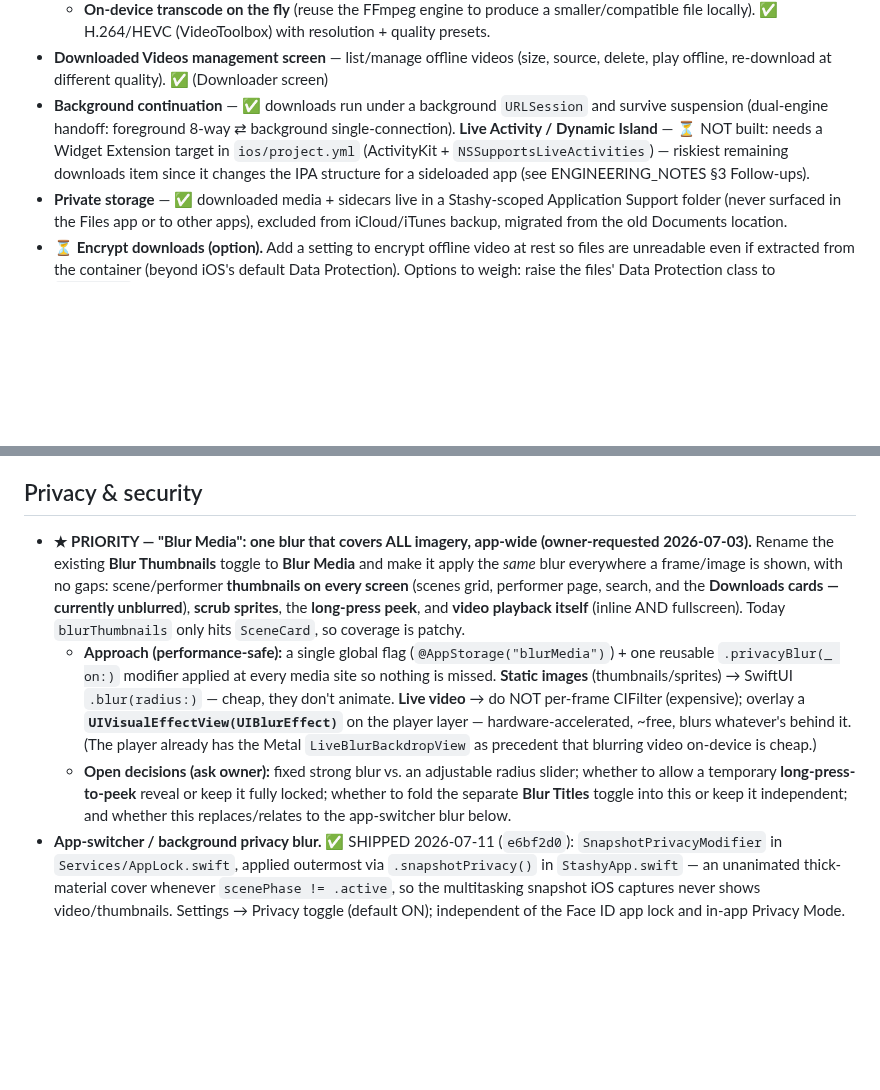
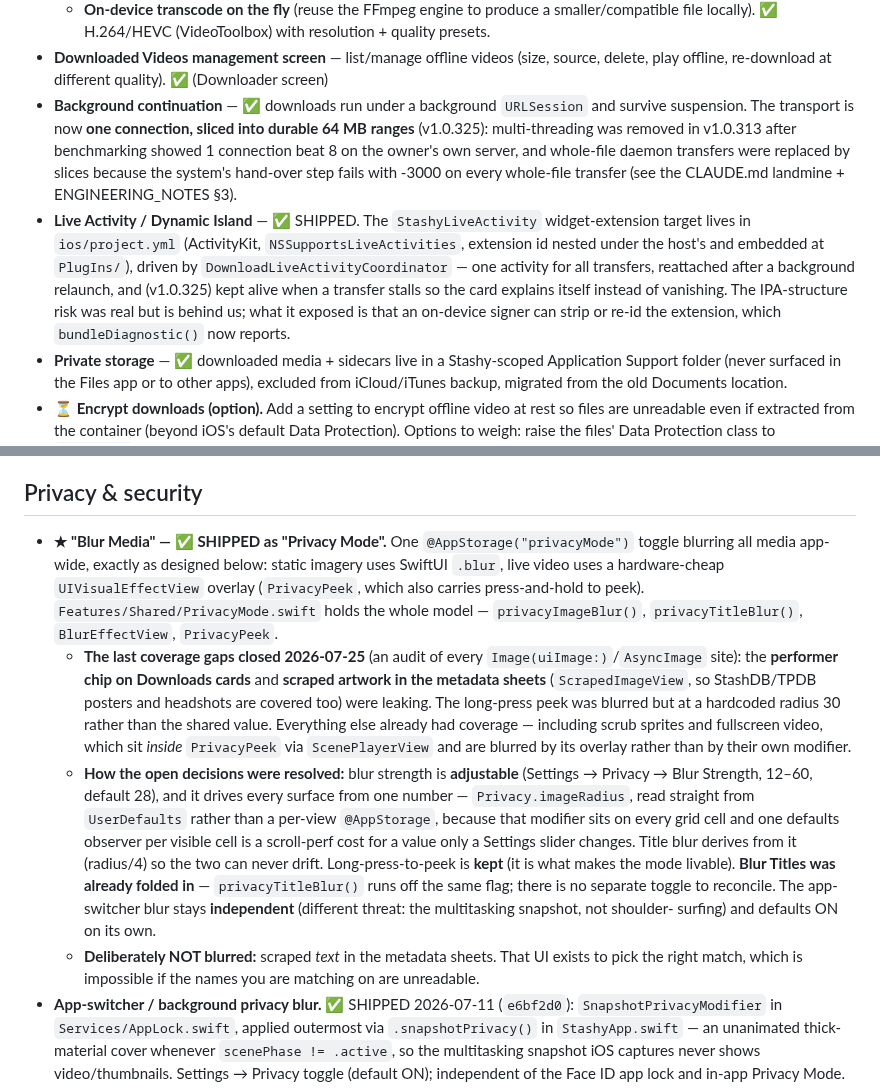
Before and after one commit to nphil/stashy, a Markdown page: docs/ROADMAP.md, 2 parts joined by grey strips. GitHub-like rendering; blank space fills up the shorter version.

Commit message:
docs: correct two stale roadmap entries (Live Activity, download transport)
The Downloads section still described the Live Activity / Dynamic Island
as "NOT built ... riskiest remaining downloads item" and the transport as
"foreground 8-way multi-threaded". Both shipped long ago in the opposite
direction: the widget extension is live (StashyLiveActivity, embedded and
nested under the host bundle id), and multi-threading was REMOVED in
v1.0.313 after benchmarking showed one connection beat eight. The engine
now slices one connection into durable 64 MB ranges.

Co-Authored-By: Claude Opus 5 <noreply@anthropic.com>
Claude-Session: https://claude.ai/code/session_01DKsXd8pAcyZd5JwMxReCpv

```diff
--- a/docs/ROADMAP.md
+++ b/docs/ROADMAP.md
@@ -766,11 +766,17 @@ blocks, both first-class iOS APIs:
     locally). ✅ H.264/HEVC (VideoToolbox) with resolution + quality presets.
 - **Downloaded Videos management screen** — list/manage offline videos (size, source, delete, play
   offline, re-download at different quality). ✅ (Downloader screen)
-- **Background continuation** — ✅ downloads run under a background `URLSession` and survive suspension
-  (dual-engine handoff: foreground 8-way ⇄ background single-connection). **Live Activity / Dynamic
-  Island** — ⏳ NOT built: needs a Widget Extension target in `ios/project.yml` (ActivityKit +
-  `NSSupportsLiveActivities`) — riskiest remaining downloads item since it changes the IPA structure for
-  a sideloaded app (see ENGINEERING_NOTES §3 Follow-ups).
+- **Background continuation** — ✅ downloads run under a background `URLSession` and survive suspension.
+  The transport is now **one connection, sliced into durable 64 MB ranges** (v1.0.325): multi-threading
+  was removed in v1.0.313 after benchmarking showed 1 connection beat 8 on the owner's own server, and
+  whole-file daemon transfers were replaced by slices because the system's hand-over step fails with
+  -3000 on every whole-file transfer (see the CLAUDE.md landmine + ENGINEERING_NOTES §3).
+- **Live Activity / Dynamic Island** — ✅ SHIPPED. The `StashyLiveActivity` widget-extension target lives
+  in `ios/project.yml` (ActivityKit, `NSSupportsLiveActivities`, extension id nested under the host's and
+  embedded at `PlugIns/`), driven by `DownloadLiveActivityCoordinator` — one activity for all transfers,
+  reattached after a background relaunch, and (v1.0.325) kept alive when a transfer stalls so the card
+  explains itself instead of vanishing. The IPA-structure risk was real but is behind us; what it exposed
+  is that an on-device signer can strip or re-id the extension, which `bundleDiagnostic()` now reports.
 - **Private storage** — ✅ downloaded media + sidecars live in a Stashy-scoped Application Support folder
   (never surfaced in the Files app or to other apps), excluded from iCloud/iTunes backup, migrated from
   the old Documents location.
@@ -860,22 +866,28 @@ latency tradeoff).
   a scroll lock to preserve it.
 
 ## Privacy & security
-- **★ PRIORITY — "Blur Media": one blur that covers ALL imagery, app-wide (owner-requested 2026-07-03).**
-  Rename the existing **Blur Thumbnails** toggle to **Blur Media** and make it apply the *same* blur
-  everywhere a frame/image is shown, with no gaps: scene/performer **thumbnails on every screen**
-  (scenes grid, performer page, search, and the **Downloads cards — currently unblurred**), **scrub
-  sprites**, the **long-press peek**, and **video playback itself** (inline AND fullscreen). Today
-  `blurThumbnails` only hits `SceneCard`, so coverage is patchy.
-  - **Approach (performance-safe):** a single global flag (`@AppStorage("blurMedia")`) + one reusable
-    `.privacyBlur(_ on:)` modifier applied at every media site so nothing is missed. **Static images**
-    (thumbnails/sprites) → SwiftUI `.blur(radius:)` — cheap, they don't animate. **Live video** → do NOT
-    per-frame CIFilter (expensive); overlay a **`UIVisualEffectView(UIBlurEffect)`** on the player layer
-    — hardware-accelerated, ~free, blurs whatever's behind it. (The player already has the Metal
-    `LiveBlurBackdropView` as precedent that blurring video on-device is cheap.)
-  - **Open decisions (ask owner):** fixed strong blur vs. an adjustable radius slider; whether to allow a
-    temporary **long-press-to-peek** reveal or keep it fully locked; whether to fold the separate **Blur
-    Titles** toggle into this or keep it independent; and whether this replaces/relates to the
-    app-switcher blur below.
+- **★ "Blur Media" — ✅ SHIPPED as "Privacy Mode".** One `@AppStorage("privacyMode")` toggle blurring all
+  media app-wide, exactly as designed below: static imagery uses SwiftUI `.blur`, live video uses a
+  hardware-cheap `UIVisualEffectView` overlay (`PrivacyPeek`, which also carries press-and-hold to peek).
+  `Features/Shared/PrivacyMode.swift` holds the whole model — `privacyImageBlur()`, `privacyTitleBlur()`,
+  `BlurEffectView`, `PrivacyPeek`.
+  - **The last coverage gaps closed 2026-07-25** (an audit of every `Image(uiImage:)`/`AsyncImage` site):
+    the **performer chip on Downloads cards** and **scraped artwork in the metadata sheets**
+    (`ScrapedImageView`, so StashDB/TPDB posters and headshots are covered too) were leaking. The
+    long-press peek was blurred but at a hardcoded radius 30 rather than the shared value. Everything
+    else already had coverage — including scrub sprites and fullscreen video, which sit *inside*
+    `PrivacyPeek` via `ScenePlayerView` and are blurred by its overlay rather than by their own modifier.
+  - **How the open decisions were resolved:** blur strength is **adjustable** (Settings → Privacy → Blur
+    Strength, 12–60, default 28), and it drives every surface from one number — `Privacy.imageRadius`,
+    read straight from `UserDefaults` rather than a per-view `@AppStorage`, because that modifier sits on
+    every grid cell and one defaults observer per visible cell is a scroll-perf cost for a value only a
+    Settings slider changes. Title blur derives from it (radius/4) so the two can never drift.
+    Long-press-to-peek is **kept** (it is what makes the mode livable). **Blur Titles was already folded
+    in** — `privacyTitleBlur()` runs off the same flag; there is no separate toggle to reconcile. The
+    app-switcher blur stays **independent** (different threat: the multitasking snapshot, not shoulder-
+    surfing) and defaults ON on its own.
+  - **Deliberately NOT blurred:** scraped *text* in the metadata sheets. That UI exists to pick the right
+    match, which is impossible if the names you are matching on are unreadable.
 - **App-switcher / background privacy blur.** ✅ SHIPPED 2026-07-11 (`e6bf2d0`):
   `SnapshotPrivacyModifier` in `Services/AppLock.swift`, applied outermost via `.snapshotPrivacy()` in
   `StashyApp.swift` — an unanimated thick-material cover whenever `scenePhase != .active`, so the
```
